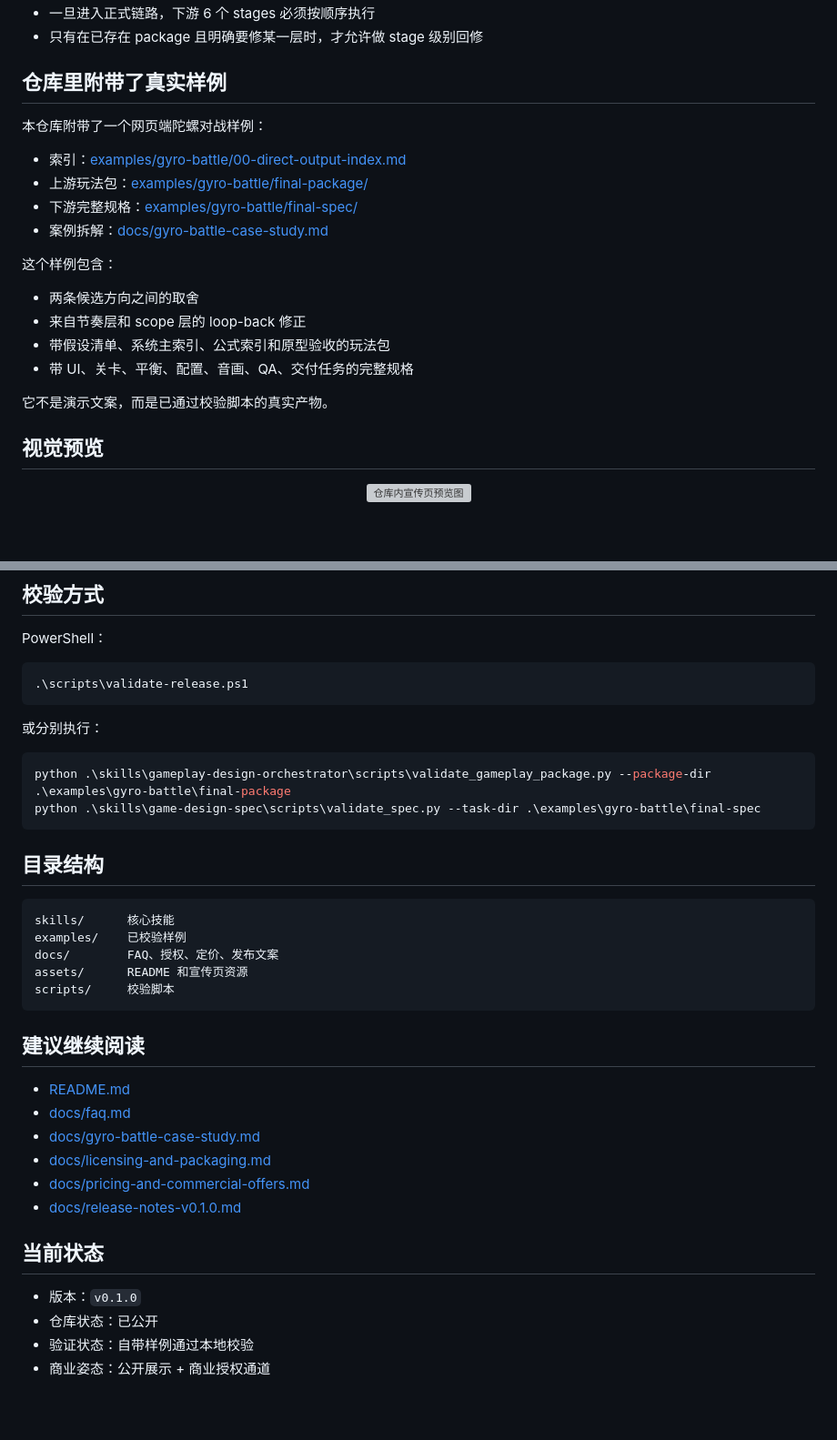
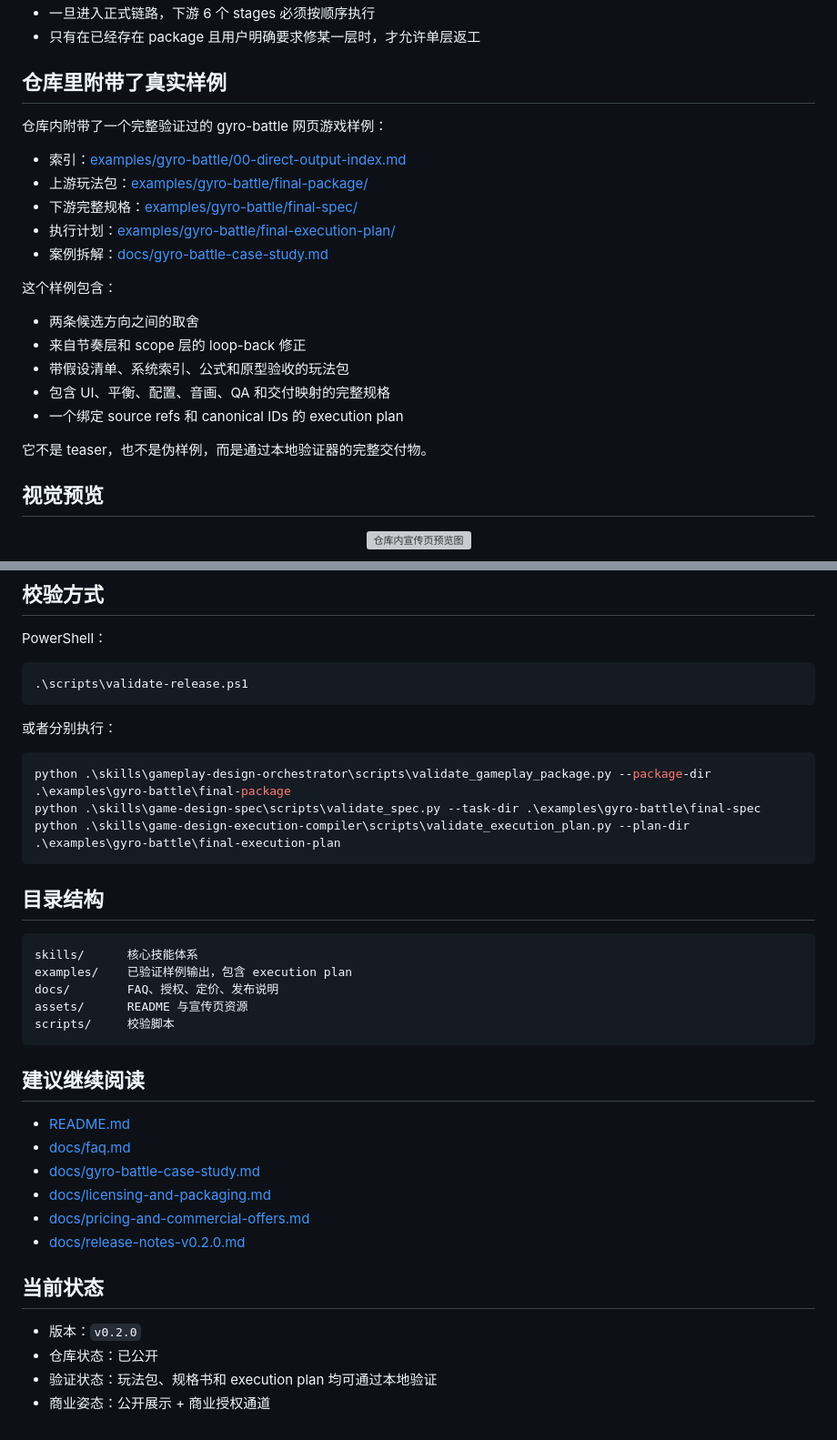
Before and after one commit to RyuuTora1986/gameplay-design-skill-suite, a Markdown page: README.zh-CN.md, 2 parts joined by grey strips. Shown at 91% size. Rendered like a GitHub page; blank space fills up the shorter version; grey boxes are pictures that could not be loaded.

````diff
--- a/README.zh-CN.md
+++ b/README.zh-CN.md
@@ -85,23 +91,25 @@ Raw game idea
 - 一旦进入正式链路，下游 6 个 stages 必须按顺序执行
-- 只有在已存在 package 且明确要修某一层时，才允许做 stage 级别回修
+- 只有在已经存在 package 且用户明确要求修某一层时，才允许单层返工
 
 ## 仓库里附带了真实样例
 
-本仓库附带了一个网页端陀螺对战样例：
+仓库内附带了一个完整验证过的 gyro-battle 网页游戏样例：
 
 - 索引：[examples/gyro-battle/00-direct-output-index.md](examples/gyro-battle/00-direct-output-index.md)
 - 上游玩法包：[examples/gyro-battle/final-package/](examples/gyro-battle/final-package/)
 - 下游完整规格：[examples/gyro-battle/final-spec/](examples/gyro-battle/final-spec/)
+- 执行计划：[examples/gyro-battle/final-execution-plan/](examples/gyro-battle/final-execution-plan/)
 - 案例拆解：[docs/gyro-battle-case-study.md](docs/gyro-battle-case-study.md)
 
 这个样例包含：
 
 - 两条候选方向之间的取舍
 - 来自节奏层和 scope 层的 loop-back 修正
-- 带假设清单、系统主索引、公式索引和原型验收的玩法包
-- 带 UI、关卡、平衡、配置、音画、QA、交付任务的完整规格
+- 带假设清单、系统索引、公式和原型验收的玩法包
+- 包含 UI、平衡、配置、音画、QA 和交付映射的完整规格
+- 一个绑定 source refs 和 canonical IDs 的 execution plan
 
-它不是演示文案，而是已通过校验脚本的真实产物。
+它不是 teaser，也不是伪样例，而是通过本地验证器的完整交付物。
 
 ## 视觉预览
 
@@ -161,20 +169,21 @@ PowerShell：
 .\scripts\validate-release.ps1
 ```
 
-或分别执行：
+或者分别执行：
 
 ```powershell
 python .\skills\gameplay-design-orchestrator\scripts\validate_gameplay_package.py --package-dir .\examples\gyro-battle\final-package
 python .\skills\game-design-spec\scripts\validate_spec.py --task-dir .\examples\gyro-battle\final-spec
+python .\skills\game-design-execution-compiler\scripts\validate_execution_plan.py --plan-dir .\examples\gyro-battle\final-execution-plan
 ```
 
 ## 目录结构
 
 ```text
-skills/      核心技能
-examples/    已校验样例
-docs/        FAQ、授权、定价、发布文案
-assets/      README 和宣传页资源
+skills/      核心技能体系
+examples/    已验证样例输出，包含 execution plan
+docs/        FAQ、授权、定价、发布说明
+assets/      README 与宣传页资源
 scripts/     校验脚本
 ```
 
@@ -185,11 +194,11 @@ scripts/     校验脚本
 - [docs/gyro-battle-case-study.md](docs/gyro-battle-case-study.md)
 - [docs/licensing-and-packaging.md](docs/licensing-and-packaging.md)
 - [docs/pricing-and-commercial-offers.md](docs/pricing-and-commercial-offers.md)
-- [docs/release-notes-v0.1.0.md](docs/release-notes-v0.1.0.md)
+- [docs/release-notes-v0.2.0.md](docs/release-notes-v0.2.0.md)
 
 ## 当前状态
 
-- 版本：`v0.1.0`
+- 版本：`v0.2.0`
 - 仓库状态：已公开
-- 验证状态：自带样例通过本地校验
+- 验证状态：玩法包、规格书和 execution plan 均可通过本地验证
 - 商业姿态：公开展示 + 商业授权通道
````
Also changed, not shown: other parts of README.zh-CN.md (+40 -34 lines), docs/execution-runner-architecture.md (added, +225 -0 lines).
